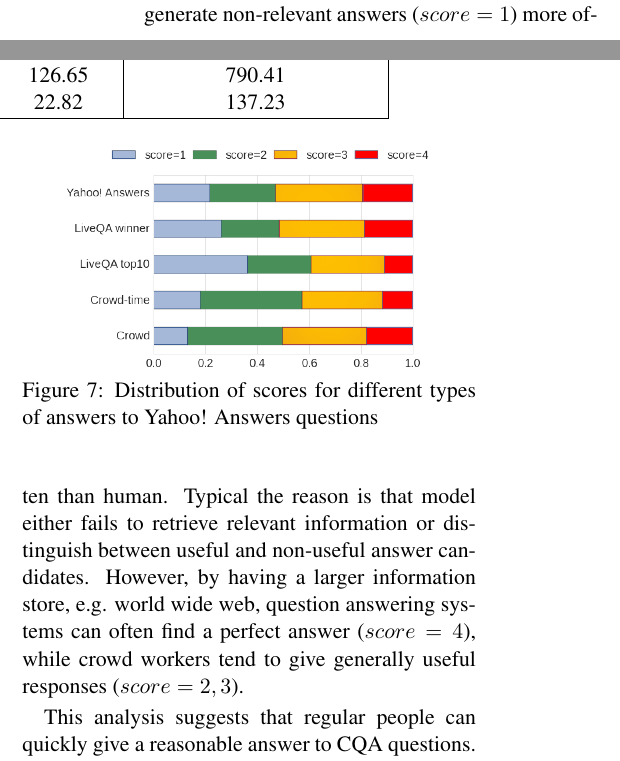
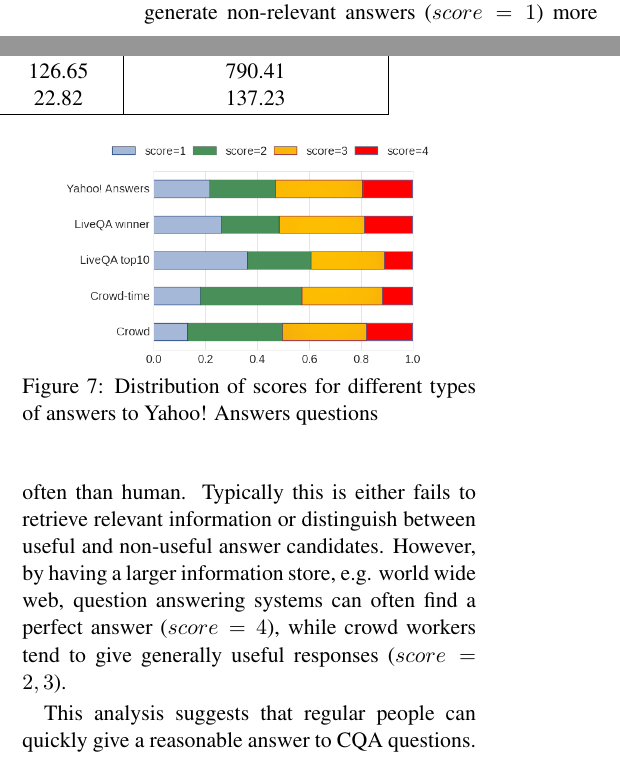
Before and after one commit to DenXX/NAACL_HCQA_2016_paper, a LaTeX paper (main.tex): two parts of the columns of page 5 of 7, joined at a grey line, cut so that both start at the same text. Compiled offline with pdfLaTeX.

Commit message:
Update on Overleaf.

```diff
--- a/main.tex
+++ b/main.tex
@@ -275,7 +275,7 @@ Finally, as expected, time pressure had its negative effect on the quality, howe
 \end{figure}
 
 
-Analysis of the score distribution (Figure \ref{fig:scores_distribution}) sheds some light on the nature of the problems with automatic and human answers. The automatic systems generate non-relevant answers ($score=1$) more often than human. Typical the reason is that model either fails to retrieve relevant information or distinguish between useful and non-useful answer candidates.
+Analysis of the score distribution (Figure \ref{fig:scores_distribution}) sheds some light on the nature of the problems with automatic and human answers. The automatic systems generate non-relevant answers ($score=1$) more often than human. Typically this is either fails to retrieve relevant information or distinguish between useful and non-useful answer candidates.
 However, by having a larger information store, e.g. world wide web, question answering systems can often find a perfect answer ($score=4$), while crowd workers tend to give generally useful responses ($score=2,3$).
 
 This analysis suggests that regular people can quickly give a reasonable answer to CQA questions.
```
